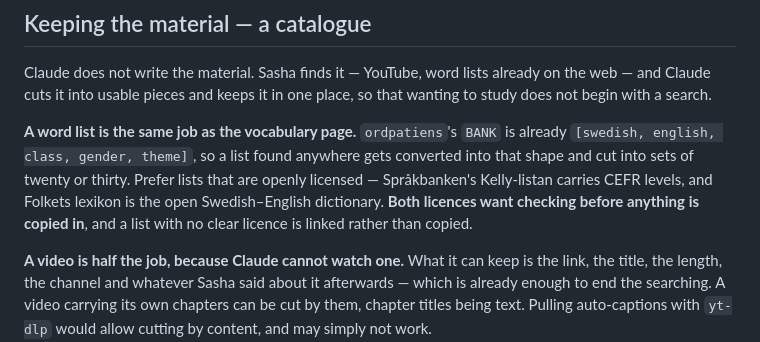
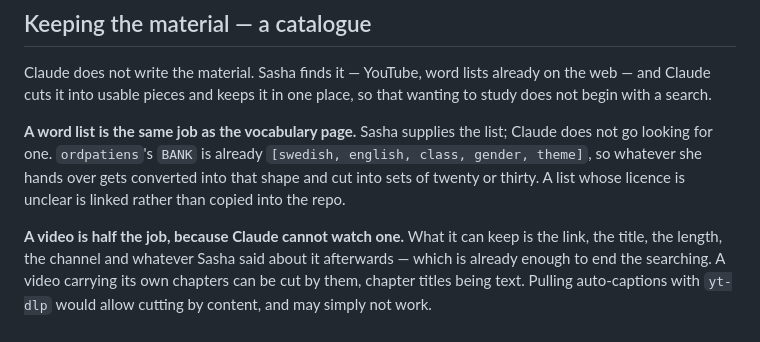
Before and after one commit to SashaMoe/TurkishVan, a Markdown page: LEARNING.md, the part around the change. Drawn GitHub-style.

Commit message:
LEARNING.md: Sasha supplies the word lists
Finding material is not Claude's half of the job — she hands a list over and
Claude converts and cuts it. Drops the suggested sources with that.

Co-Authored-By: Claude Opus 5 <noreply@anthropic.com>
Claude-Session: https://claude.ai/code/session_0145PdMBS8qnHUfEMp1GY31Q

```diff
--- a/LEARNING.md
+++ b/LEARNING.md
@@ -64,13 +64,11 @@ Claude does not write the material. Sasha finds it — YouTube, word lists alrea
 on the web — and Claude cuts it into usable pieces and keeps it in one place, so
 that wanting to study does not begin with a search.
 
-**A word list is the same job as the vocabulary page.** `ordpatiens`'s `BANK` is
-already `[swedish, english, class, gender, theme]`, so a list found anywhere gets
-converted into that shape and cut into sets of twenty or thirty. Prefer lists
-that are openly licensed — Språkbanken's Kelly-listan carries CEFR levels, and
-Folkets lexikon is the open Swedish–English dictionary. **Both licences want
-checking before anything is copied in**, and a list with no clear licence is
-linked rather than copied.
+**A word list is the same job as the vocabulary page.** Sasha supplies the list;
+Claude does not go looking for one. `ordpatiens`'s `BANK` is already
+`[swedish, english, class, gender, theme]`, so whatever she hands over gets
+converted into that shape and cut into sets of twenty or thirty. A list whose
+licence is unclear is linked rather than copied into the repo.
 
 **A video is half the job, because Claude cannot watch one.** What it can keep is
 the link, the title, the length, the channel and whatever Sasha said about it
```
